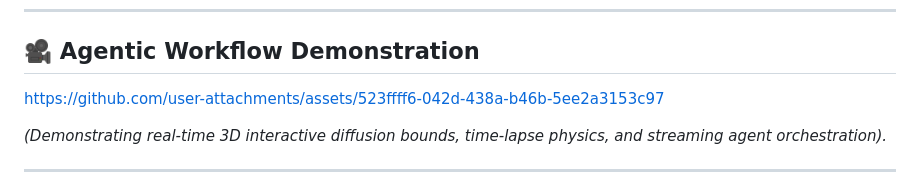
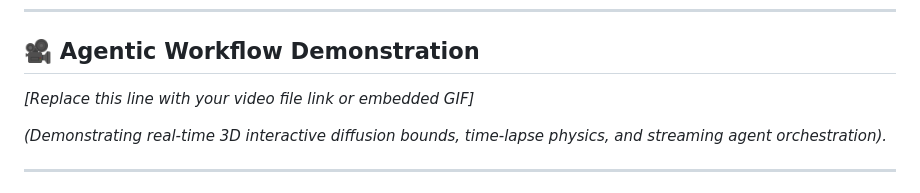
Before and after one commit to balajiprincejoshva-byte/SpatialCP, a Markdown page: README.md, the part around the change. GitHub-like rendering.

```diff
--- a/README.md
+++ b/README.md
@@ -9,10 +9,8 @@ By simulating localized target exposure against mapped stromal barriers, Spatial
 ---
 
 ## 🎥 Agentic Workflow Demonstration
-
-
-
-https://github.com/user-attachments/assets/523ffff6-042d-438a-b46b-5ee2a3153c97
+<!-- DROP YOUR DEMO VIDEO OR GIF RIGHT HERE -->
+*[Replace this line with your video file link or embedded GIF]*
 
 
 
```
